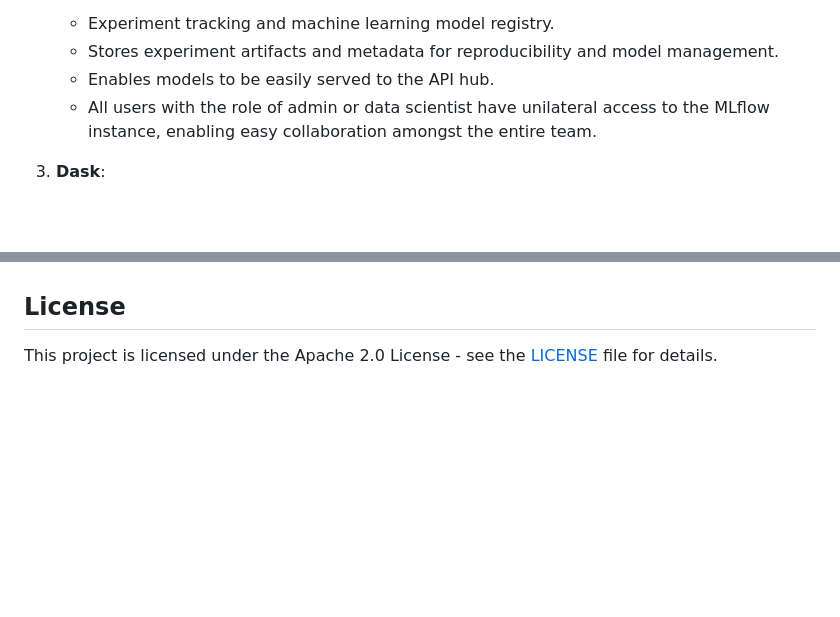
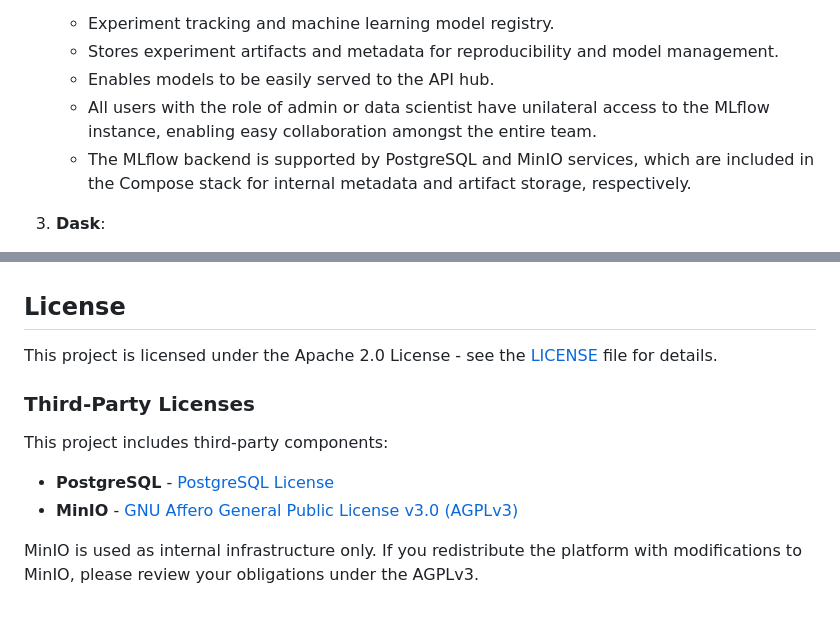
Before and after one commit to MLInsightLab/MLInsightLab, a Markdown page: README.md, 2 parts joined by grey strips. GitHub-like rendering; blank space fills up the shorter version.

Commit message:
updating readme to reflect some changes with backend services
Signed-off-by: Jacob Renn <jacob.renn4@gmail.com>

```diff
--- a/README.md
+++ b/README.md
@@ -34,6 +34,7 @@ This project is a comprehensive Docker Compose setup for ML Insight Lab. It inte
    - Stores experiment artifacts and metadata for reproducibility and model management.
    - Enables models to be easily served to the API hub.
    - All users with the role of admin or data scientist have unilateral access to the MLflow instance, enabling easy collaboration amongst the entire team.
+   - The MLflow backend is supported by PostgreSQL and MinIO services, which are included in the Compose stack for internal metadata and artifact storage, respectively.
 
 3. **Dask**:
    - Python-native distributed computing framework for parallel computing.
@@ -177,4 +178,13 @@ This project is a comprehensive Docker Compose setup for ML Insight Lab. It inte
 
 ## License
 
-   This project is licensed under the Apache 2.0 License - see the [LICENSE](LICENSE) file for details.
+This project is licensed under the Apache 2.0 License - see the [LICENSE](LICENSE) file for details.
+
+### Third-Party Licenses
+
+This project includes third-party components:
+
+- **PostgreSQL** - [PostgreSQL License](https://www.postgresql.org/about/licence/)
+- **MinIO** - [GNU Affero General Public License v3.0 (AGPLv3)](https://www.gnu.org/licenses/agpl-3.0.html)
+
+MinIO is used as internal infrastructure only. If you redistribute the platform with modifications to MinIO, please review your obligations under the AGPLv3.
```
